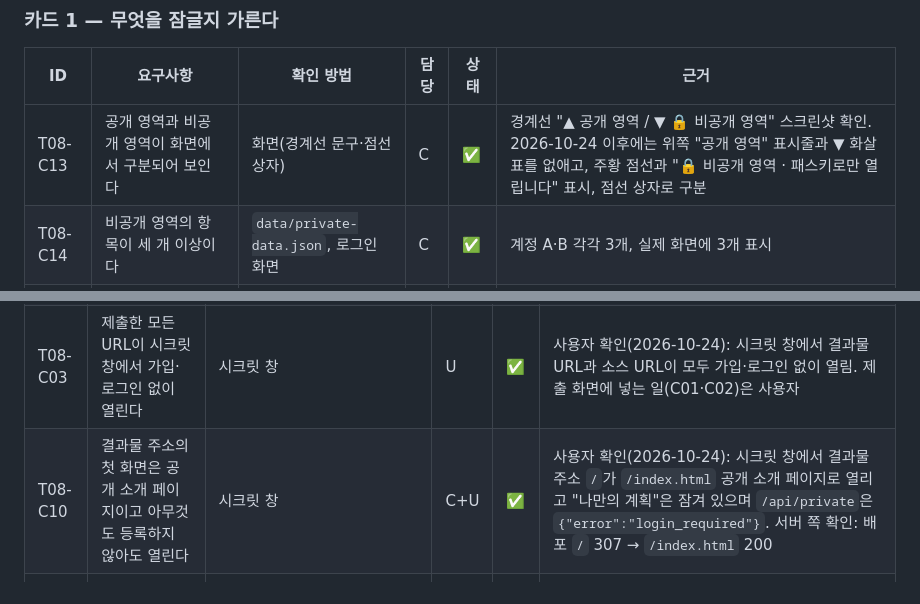
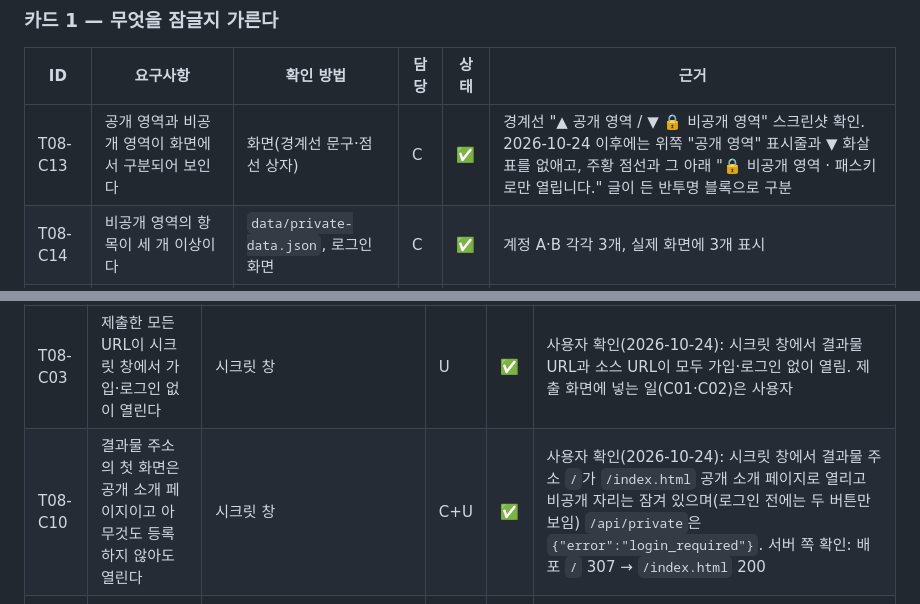
Before and after one commit to onboardingsecurity/AI-LLM, a Markdown page: docs/REQUIREMENTS.md, 2 parts joined by grey strips. Drawn GitHub-style.

```diff
--- a/docs/REQUIREMENTS.md
+++ b/docs/REQUIREMENTS.md
@@ -32,7 +32,7 @@
 
 | ID | 요구사항 | 확인 방법 | 담당 | 상태 | 근거 |
 |---|---|---|---|---|---|
-| T08-C13 | 공개 영역과 비공개 영역이 화면에서 구분되어 보인다 | 화면(경계선 문구·점선 상자) | C | ✅ | 경계선 "▲ 공개 영역 / ▼ 🔒 비공개 영역" 스크린샷 확인. 2026-10-24 이후에는 위쪽 "공개 영역" 표시줄과 ▼ 화살표를 없애고, 주황 점선과 "🔒 비공개 영역 · 패스키로만 열립니다" 표시, 점선 상자로 구분 |
+| T08-C13 | 공개 영역과 비공개 영역이 화면에서 구분되어 보인다 | 화면(경계선 문구·점선 상자) | C | ✅ | 경계선 "▲ 공개 영역 / ▼ 🔒 비공개 영역" 스크린샷 확인. 2026-10-24 이후에는 위쪽 "공개 영역" 표시줄과 ▼ 화살표를 없애고, 주황 점선과 그 아래 "🔒 비공개 영역 · 패스키로만 열립니다." 글이 든 반투명 블록으로 구분 |
 | T08-C14 | 비공개 영역의 항목이 세 개 이상이다 | `data/private-data.json`, 로그인 화면 | C | ✅ | 계정 A·B 각각 3개, 실제 화면에 3개 표시 |
 | T08-C15 | 패스키로 들어가지 않은 상태에서는 비공개 내용이 화면에 보이지 않는다 | 로그아웃 상태 화면·DOM | C | ✅ | 잠금 화면 스크린샷, DOM의 `#private-items` 비어 있음 |
 | T08-C16 | 로그인 없이 비공개 자료를 서버에 직접 요청하면 거절된다 | `npm test`, 콘솔 `fetch` | C | ✅ | 시험 통과, 실제 브라우저 21:27:17 두 요청 모두 거절 |
@@ -83,7 +83,7 @@
 | T08-C01 | 결과물 URL 필드에 HTTPS URL 한 개 제출 | 제출 화면 | U | ➖ | 배포 전 |
 | T08-C02 | 소스 URL 필드에 HTTPS URL 한 개 제출 | 제출 화면 | U | ➖ | 저장소 공개·푸시 전 |
 | T08-C03 | 제출한 모든 URL이 시크릿 창에서 가입·로그인 없이 열린다 | 시크릿 창 | U | ✅ | 사용자 확인(2026-10-24): 시크릿 창에서 결과물 URL과 소스 URL이 모두 가입·로그인 없이 열림. 제출 화면에 넣는 일(C01·C02)은 사용자 |
-| T08-C10 | 결과물 주소의 첫 화면은 공개 소개 페이지이고 아무것도 등록하지 않아도 열린다 | 시크릿 창 | C+U | ✅ | 사용자 확인(2026-10-24): 시크릿 창에서 결과물 주소 `/`가 `/index.html` 공개 소개 페이지로 열리고 "나만의 계획"은 잠겨 있으며 `/api/private`은 `{"error":"login_required"}`. 서버 쪽 확인: 배포 `/` 307 → `/index.html` 200 |
+| T08-C10 | 결과물 주소의 첫 화면은 공개 소개 페이지이고 아무것도 등록하지 않아도 열린다 | 시크릿 창 | C+U | ✅ | 사용자 확인(2026-10-24): 시크릿 창에서 결과물 주소 `/`가 `/index.html` 공개 소개 페이지로 열리고 비공개 자리는 잠겨 있으며(로그인 전에는 두 버튼만 보임) `/api/private`은 `{"error":"login_required"}`. 서버 쪽 확인: 배포 `/` 307 → `/index.html` 200 |
 | T08-C11 | 1번 소개 페이지에 이어 붙였고 1번의 공개 내용이 그대로 남아 있다 | `git diff -M --numstat origin/ai-self-introduction-page -- public/index.html index.html` | C | ✅ | 추가 178줄, 삭제 1줄(밧줄 섹션 목록의 쉼표 한 줄). 파일은 `public/`으로 옮겼고 내용은 그대로 |
 | T08-C12 | 제출물에 실제 개인정보가 없고, 만들어 넣었다는 사실이 적혀 있다 | `AUTH.md`, 보안 점검 S06~S09 | C+U | ✅ | 파일에는 개인정보가 없고(보안 S06~S09 통과), 설명서에 "만들어 넣은 내용"이라고 명시. 스크린샷은 제출물에 쓰지 않음
 | T08-C36 | 패스키 등록 계정이 두 개이고 각각 다른 비공개 내용이 있다 | `data/passkeys.json`, 화면 | C+U | ✅ | 계정 A·B 실제 기기 등록, A `a-1..3` / B `b-1..3` |
```
Also changed, not shown: other parts of docs/REQUIREMENTS.md (+1 -1 lines), AUTH.md (+4 -4 lines), docs/SECURITY-CHECKLIST.md (+1 -1 lines).
